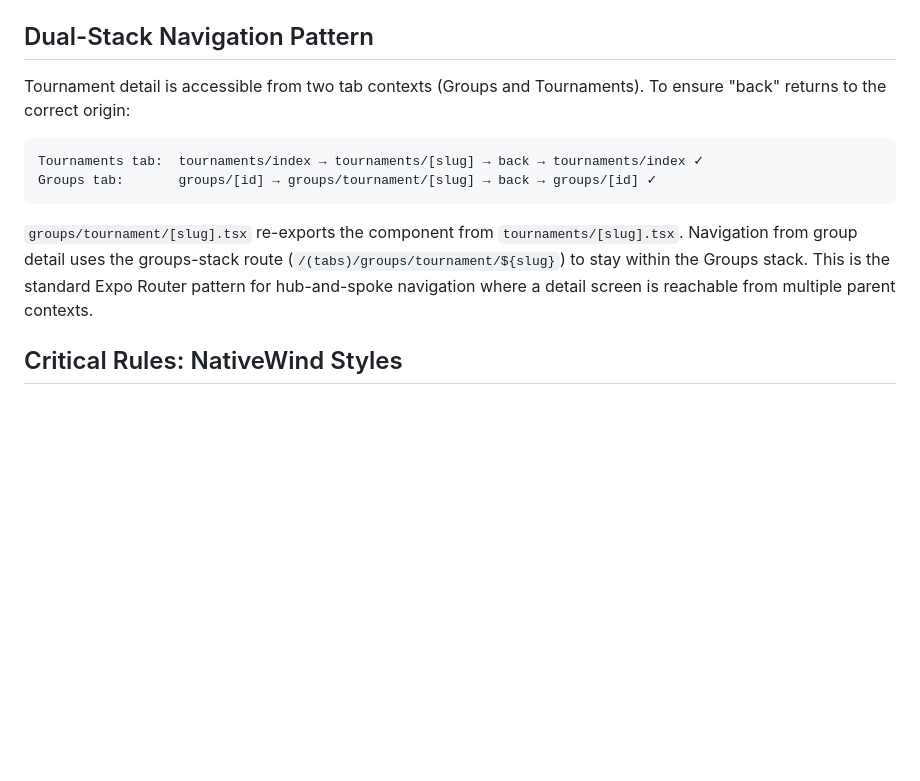
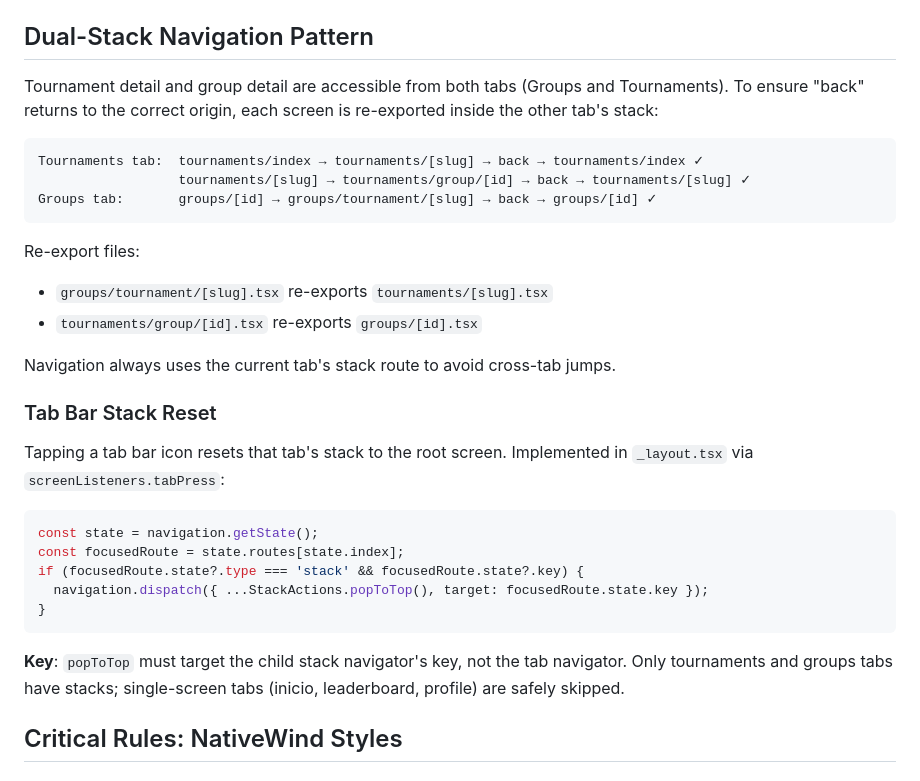
Before and after one commit to toju-development/pichichi, a Markdown page: docs/ARCHITECTURE.md, the part around the change. GitHub-like rendering; blank space fills up the shorter version.

Commit message:
docs: update navigation patterns with symmetric dual-stack and tab reset
- Document both re-export files (groups→tournaments, tournaments→groups)
- Add tab bar stack reset section with popToTop targeting pattern

Co-Authored-By: Claude Opus 4.6 <noreply@anthropic.com>

````diff
--- a/docs/ARCHITECTURE.md
+++ b/docs/ARCHITECTURE.md
@@ -285,14 +285,33 @@ This avoids the "which group's predictions?" ambiguity when a user participates
 
 ## Dual-Stack Navigation Pattern
 
-Tournament detail is accessible from two tab contexts (Groups and Tournaments). To ensure "back" returns to the correct origin:
+Tournament detail and group detail are accessible from both tabs (Groups and Tournaments). To ensure "back" returns to the correct origin, each screen is re-exported inside the other tab's stack:
 
 ```
 Tournaments tab:  tournaments/index → tournaments/[slug] → back → tournaments/index ✓
+                  tournaments/[slug] → tournaments/group/[id] → back → tournaments/[slug] ✓
 Groups tab:       groups/[id] → groups/tournament/[slug] → back → groups/[id] ✓
 ```
 
-`groups/tournament/[slug].tsx` re-exports the component from `tournaments/[slug].tsx`. Navigation from group detail uses the groups-stack route (`/(tabs)/groups/tournament/${slug}`) to stay within the Groups stack. This is the standard Expo Router pattern for hub-and-spoke navigation where a detail screen is reachable from multiple parent contexts.
+Re-export files:
+- `groups/tournament/[slug].tsx` re-exports `tournaments/[slug].tsx`
+- `tournaments/group/[id].tsx` re-exports `groups/[id].tsx`
+
+Navigation always uses the current tab's stack route to avoid cross-tab jumps.
+
+### Tab Bar Stack Reset
+
+Tapping a tab bar icon resets that tab's stack to the root screen. Implemented in `_layout.tsx` via `screenListeners.tabPress`:
+
+```tsx
+const state = navigation.getState();
+const focusedRoute = state.routes[state.index];
+if (focusedRoute.state?.type === 'stack' && focusedRoute.state?.key) {
+  navigation.dispatch({ ...StackActions.popToTop(), target: focusedRoute.state.key });
+}
+```
+
+**Key**: `popToTop` must target the child stack navigator's key, not the tab navigator. Only tournaments and groups tabs have stacks; single-screen tabs (inicio, leaderboard, profile) are safely skipped.
 
 ## Critical Rules: NativeWind Styles
 
````
